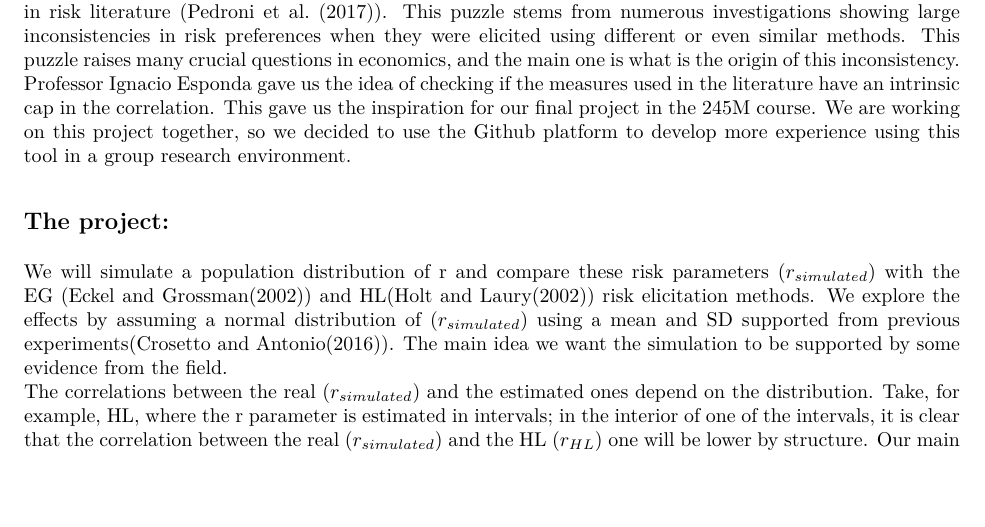
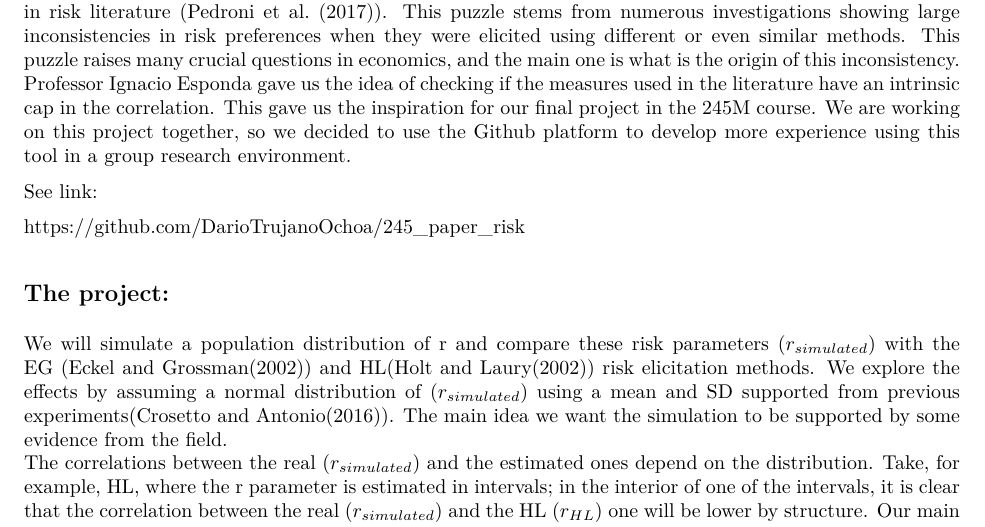
Before and after one commit to DarioTrujanoOchoa/245_paper_risk, an R Markdown document (doc/Risk_simulations.Rmd): part of page 1 of 5, cut so that both start at the same text, the shorter picture padded with empty space. The pictures show the output file doc/Risk_simulations.pdf that the author committed with the source.

Commit message:
link add

````diff
--- a/doc/Risk_simulations.Rmd
+++ b/doc/Risk_simulations.Rmd
@@ -10,6 +10,11 @@ knitr::opts_chunk$set(echo = TRUE)
 ```
 ## Overview:
 We are working on a project with professor Gary Charness. The project explores how experience/learning could change people's risk attitude to resolve the "risk aversion puzzle"—a particularly vexing occurrence in risk literature (Pedroni et al. (2017)). This puzzle stems from numerous investigations showing large inconsistencies in risk preferences when they were elicited using different or even similar methods. This puzzle raises many crucial questions in economics, and the main one is what is the origin of this inconsistency.  Professor Ignacio Esponda  gave us the idea of checking if the measures used in the literature have an intrinsic cap in the correlation. This gave us the inspiration for our final project in the 245M course. We are working on this project together, so we decided to use the Github platform to develop more experience using this tool in a group research environment.
+
+See link:
+
+https://github.com/DarioTrujanoOchoa/245_paper_risk
+
 
 ## The project:
  We will simulate a population distribution of r and compare these risk parameters $(r_{simulated})$ with the EG (Eckel and Grossman(2002)) and HL(Holt and Laury(2002)) risk elicitation methods. We explore the effects by assuming a normal distribution of $(r_{simulated})$ using a mean and SD supported from previous experiments(Crosetto and Antonio(2016)). The main idea we want the simulation to be supported by some evidence from the field.
````
Also changed, not shown: doc/Risk_simulations.pdf.
